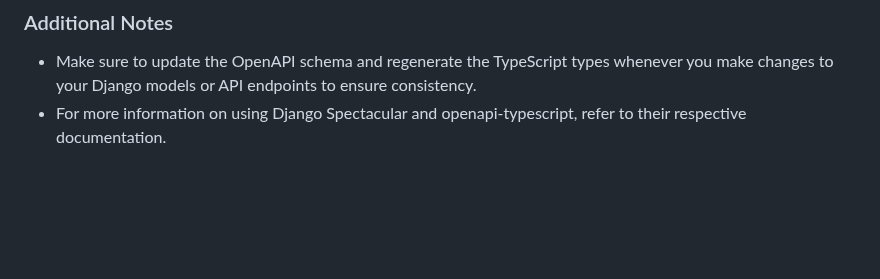
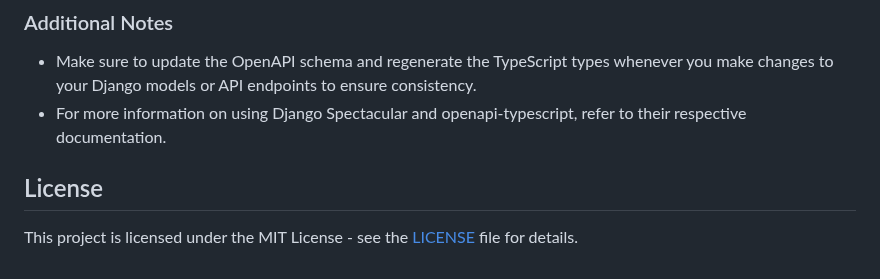
Before and after one commit to Carte-Blanche-Innovation-Integrated/TypeLink, a Markdown page: README.md, the part around the change. Drawn GitHub-style; blank space fills up the shorter version.

Commit message:
Added a license file

```diff
--- a/README.md
+++ b/README.md
@@ -137,3 +137,7 @@ This will generate TypeScript types based on the OpenAPI schema and save them to
 
 - Make sure to update the OpenAPI schema and regenerate the TypeScript types whenever you make changes to your Django models or API endpoints to ensure consistency.
 - For more information on using Django Spectacular and openapi-typescript, refer to their respective documentation.
+
+## License
+
+This project is licensed under the MIT License - see the [LICENSE](LICENSE) file for details.
```
